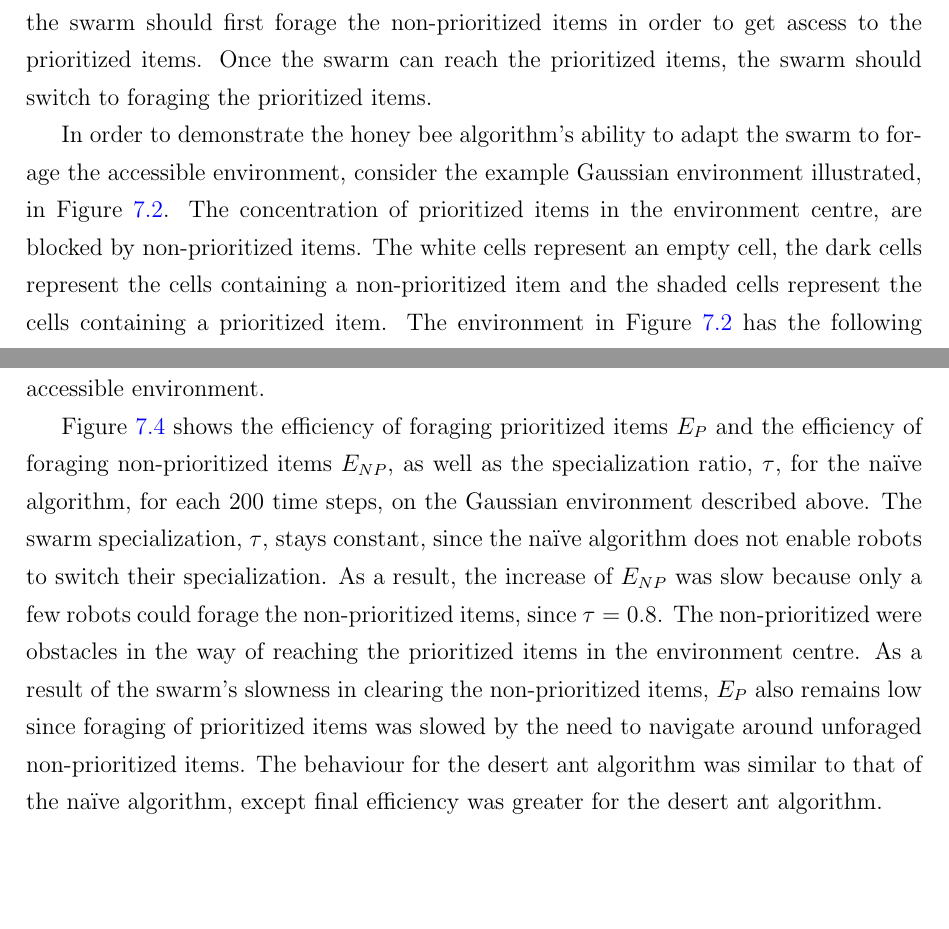
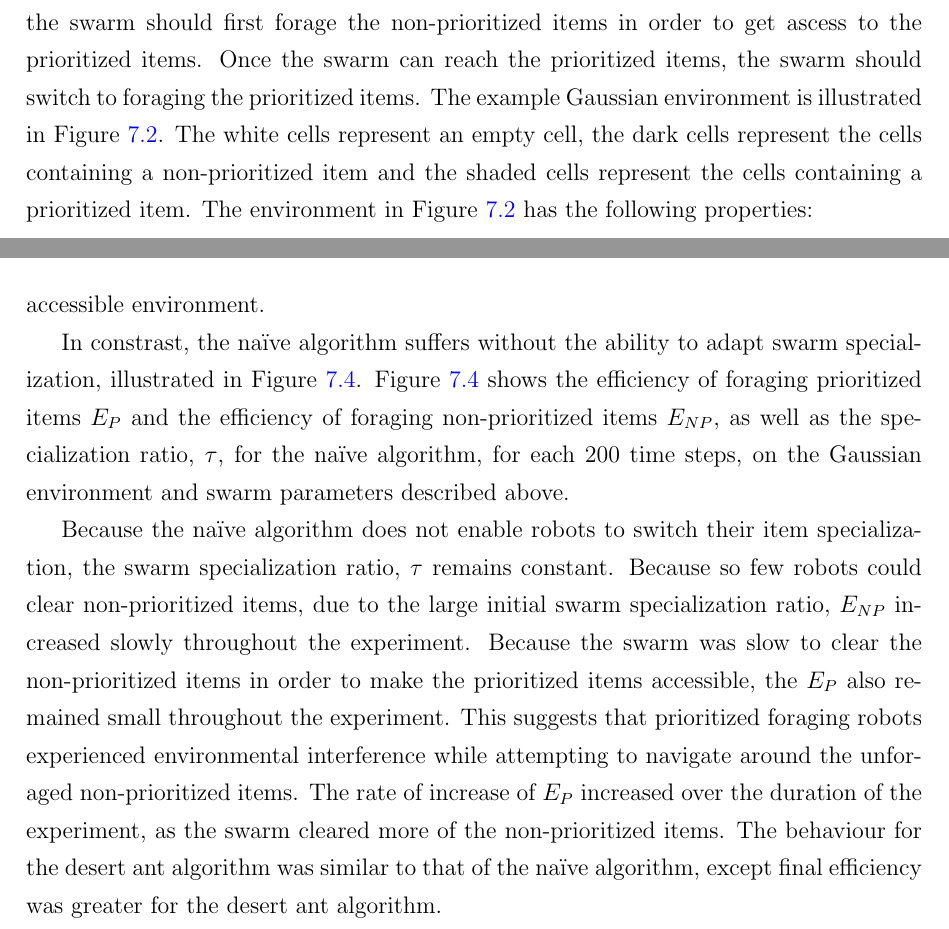
Before and after one commit to jaderabbit/thesis, a LaTeX thesis (thesis.tex, which reads chapters/chapter6/main.tex): two parts of pages 98 and 100 of 139 before the commit and two parts of pages 98 and 101 of 139 after it, joined at a grey line, cut so that both start at the same text, the shorter picture padded with empty space. Compiled offline with pdfLaTeX; a LaTeX package or settings file that is missing is left out.

Commit message:
All these changes

```diff
--- a/chapters/chapter6/main.tex
+++ b/chapters/chapter6/main.tex
@@ -81,5 +81,4 @@ Despite the desert ant algorithm outperforming the na\"ive algorithm in efficien
 \subsection{Flexibility in terms of Environment Distributions}
 \label{results:flexibility:environmentdistribution}
 
-%I'M HERE
 
@@ -89,9 +88,7 @@ An algorithm whose efficiency is the least affected by changes in environment di
 
 As described in Section~\ref{honeybeeforaging}, the honey bee algorithm allows each robot to switch its item type specialization (meaning that robots can switch from foraging prioritized items to foraging non-prioritized items and vice versa) which results in overall changes to the swarm specialization ratio. Section~\ref{results:prioritizeditemratio} showed that the honey bee algorithm could adapt the swarm specialization ratio  to adequately forage under a specific environment item type ratio. This suggests that the honey bee algorithm should be able to adapt the swarm specialization ratio, $\tau$, to the environment item ratio of the swarm's accessible localized environment item type ratio, during the course of the foraging process (as described in Section that I must still write).
 
-In order to demonstrate the honey bee algorithm's ability to adapt the swarm to forage the accessible environment, consider a Gaussian environment, of high density or items, which has a low ratio of prioritized items and a swarm which has a high initial swarm specialization ratio (i.e. most robots are initially set to forage prioritized items). Since the non-prioritized items surround the prioritized items in such an environment, the swarm should first forage the non-prioritized items in order to get ascess to the prioritized items. Once the swarm can reach the prioritized items, the swarm should switch to foraging the prioritized items.
-
-In order to demonstrate the honey bee algorithm's ability to adapt the swarm to forage the accessible environment, consider the example Gaussian environment illustrated, in Figure~\ref{fig:gaussianhighdensityenv}. The concentration of prioritized items in the environment centre, are blocked by non-prioritized items. The white cells represent an empty cell, the dark cells represent the cells containing a non-prioritized item and the shaded cells represent the cells containing a prioritized item. The environment in Figure~\ref{fig:gaussianhighdensityenv} has the following properties:
+In order to demonstrate the honey bee algorithm's ability to adapt the swarm to forage the accessible environment, consider a Gaussian environment, of high density or items, which has a low ratio of prioritized items and a swarm which has a high initial swarm specialization ratio (i.e. most robots are initially set to forage prioritized items). Since the non-prioritized items surround the prioritized items in such an environment, the swarm should first forage the non-prioritized items in order to get ascess to the prioritized items. Once the swarm can reach the prioritized items, the swarm should switch to foraging the prioritized items. The example Gaussian environment is illustrated in Figure~\ref{fig:gaussianhighdensityenv}. The white cells represent an empty cell, the dark cells represent the cells containing a non-prioritized item and the shaded cells represent the cells containing a prioritized item. The environment in Figure~\ref{fig:gaussianhighdensityenv} has the following properties:
 
 \begin{itemize}
 \item A Gaussian environment item distribution,
@@ -114,5 +111,4 @@ So, figure~\ref{fig:gaussianhighdensityperformancehoneybee} shows the efficiency
 
-In the first 200 timesteps, the efficiency of foraging nonprioritized items, $E_{NP}$, increased very slowly since there were very few robots that could forage non-prioritized items, because most of them were initialized to forage prioritized items. The efficiency of foraging prioritized items, E_{P}, did not increase in the first 200 timesteps, because the robots had no access to the prioritized items. The specialization ratio $\tau$ that was initialized at 0.8, decreased very quickly to close to 0. in the first 200 time steps. The decrease in specialization ratio is good, because more robots that forage non-prioritized items were required to forage the accessible environment which consisted of non-prioritized items. Between 200 and 800 timesteps, due to the change in the swarm specialization ratio, the $E_{NP}$ increased very quickly, because most of the robots switched to foraging non-prioritized items. The E_{P} remained low between 200 and 800 timesteps, because the prioritized items were not yet accessible to the swarm. After 800 timesteps, $\tau$ increased from near 0 to just above 0.7, suggesting that the non-prioritized items have been cleared and the concentration of prioritized items in the centre have been reached. Thus most of robots in the swarm switched from foraging non-prioritized items to foraging prioritized items. The increase in swarm specialization ratio after 800 timesteps was followed by a sharp increase in $E_P$. This demonstrated that the honey bee algorithm could adapt $\tau$ in order to initially forage the large amount of non-prioritized items, and then switched to foraging mostly prioritized items when the prioritized items became accessible, which indicates that the honey bee algorithm is capable of adapting the swarm to forage the accessible environment.
 
 \begin{figure}[!htb]
 \centering
@@ -122,5 +118,12 @@ In the first 200 timesteps, the efficiency of foraging nonprioritized items, $E_
 \label{fig:gaussianhighdensityperformancehoneybee}
 \end{figure}
+
+In the first 200 timesteps, the efficiency of foraging nonprioritized items, $E_{NP}$, increased very slowly since there were very few robots that could forage non-prioritized items, because most of them were initialized to forage prioritized items. The efficiency of foraging prioritized items, E_{P}, did not increase in the first 200 timesteps, because the robots had no access to the prioritized items. The specialization ratio $\tau$ that was initialized at 0.8, decreased very quickly to close to 0. in the first 200 time steps. The decrease in specialization ratio is good, because more robots that forage non-prioritized items were required to forage the accessible environment which consisted of non-prioritized items. Between 200 and 800 timesteps, due to the change in the swarm specialization ratio, the $E_{NP}$ increased very quickly, because most of the robots switched to foraging non-prioritized items. The E_{P} remained low between 200 and 800 timesteps, because the prioritized items were not yet accessible to the swarm. After 800 timesteps, $\tau$ increased from near 0 to just above 0.7, suggesting that the non-prioritized items have been cleared and the concentration of prioritized items in the centre have been reached. Thus most of robots in the swarm switched from foraging non-prioritized items to foraging prioritized items. The increase in swarm specialization ratio after 800 timesteps was followed by a sharp increase in $E_P$. This demonstrated that the honey bee algorithm could adapt $\tau$ in order to initially forage the large amount of non-prioritized items, and then switched to foraging mostly prioritized items when the prioritized items became accessible, which indicates that the honey bee algorithm is capable of adapting the swarm to forage the accessible environment.
+
+
+In constrast, the na\"ive algorithm suffers without the ability to adapt swarm specialization, illustrated in Figure~\ref{fig:gaussianhighdensityperformancenaive}. Figure~\ref{fig:gaussianhighdensityperformancenaive} shows the efficiency of foraging prioritized items $E_P$ and the efficiency of foraging non-prioritized items $E_{NP}$, as well as the specialization ratio, $\tau$, for the na\"ive algorithm, for each 200 time steps, on the Gaussian environment and swarm parameters described above.
+
+Because the na\"ive algorithm does not enable robots to switch their item specialization, the swarm specialization ratio, $\tau$ remains constant. Because so few robots could clear non-prioritized items, due to the large initial swarm specialization ratio, $E_{NP}$ increased slowly throughout the experiment. Because the swarm was slow to clear the non-prioritized items in order to make the prioritized items accessible, the $E_P$ also remained small throughout the experiment. This suggests that prioritized foraging robots experienced environmental interference while attempting to navigate around the unforaged non-prioritized items. The rate of increase of $E_P$ increased over the duration of the experiment, as the swarm cleared more of the non-prioritized items. The behaviour for the desert ant algorithm was similar to that of the na\"ive algorithm, except final efficiency was greater for the desert ant algorithm. %TODO: Sufficient?
 
 \begin{figure}[!htb]
 \centering
@@ -141,4 +145,4 @@ In the first 200 timesteps, the efficiency of foraging nonprioritized items, $E_
 
 
+%FLOW
 
-Figure~\ref{fig:gaussianhighdensityperformancenaive} shows the efficiency of foraging prioritized items $E_P$ and the efficiency of foraging non-prioritized items $E_{NP}$, as well as the specialization ratio, $\tau$, for the na\"ive algorithm, for each 200 time steps, on the Gaussian environment described above. The swarm specialization, $\tau$, stays constant, since the na\"ive algorithm does not enable robots to switch their specialization. As a result, the increase of $E_{NP}$ was slow because only a few robots could forage the non-prioritized items, since $\tau=0.8$. The non-prioritized were obstacles in the way of reaching the prioritized items in the environment centre. As a result of the swarm's slowness in clearing the non-prioritized items, $E_P$ also remains low since foraging of prioritized items was slowed by the need to navigate around unforaged non-prioritized items. The behaviour for the desert ant algorithm was similar to that of the na\"ive algorithm, except final efficiency was greater for the desert ant algorithm.
```
Also changed, not shown: chapters/chapter6/main.tex (14 more changed lines).
